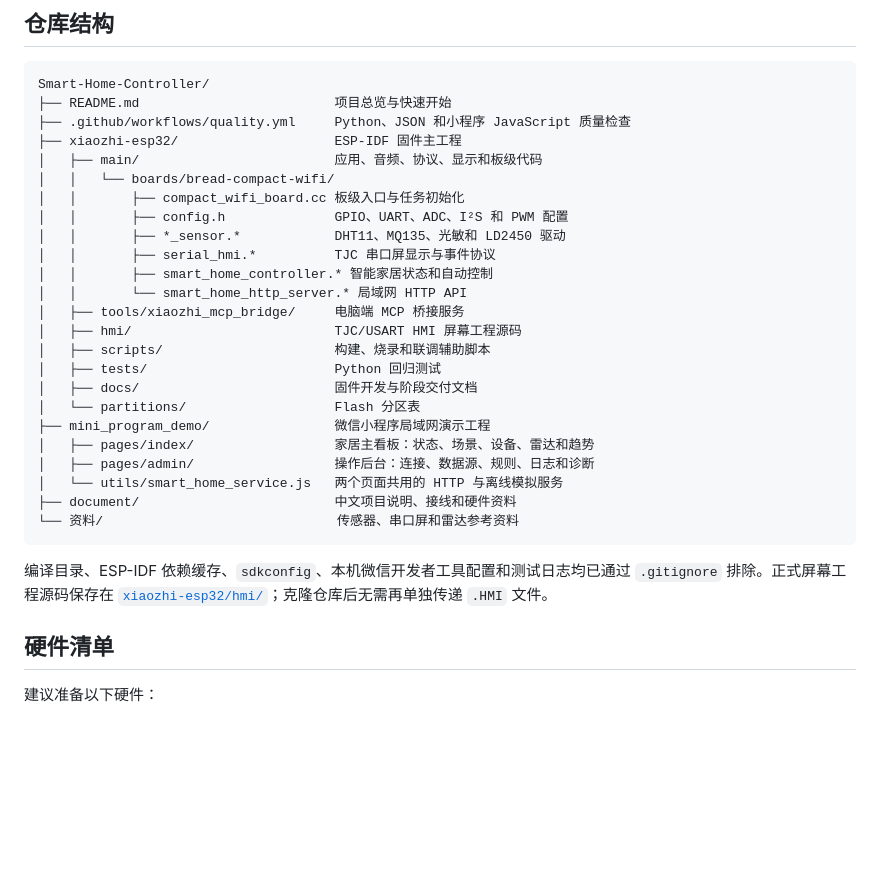
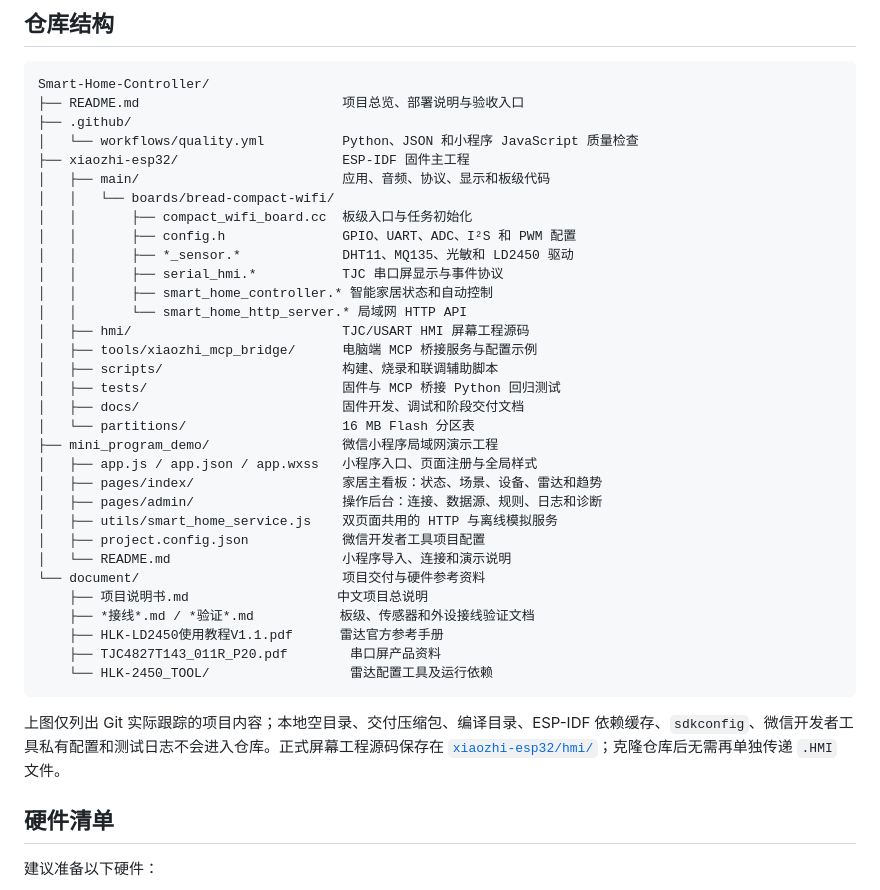
Before and after one commit to yythlss/Smart-Home-Controller, a Markdown page: README.md, the part around the change. Rendered like a GitHub page; blank space fills up the shorter version.

Commit message:
docs: update repository structure overview

````diff
--- a/README.md
+++ b/README.md
@@ -69,32 +69,40 @@ flowchart LR
 
 ```text
 Smart-Home-Controller/
-├── README.md                         项目总览与快速开始
-├── .github/workflows/quality.yml     Python、JSON 和小程序 JavaScript 质量检查
-├── xiaozhi-esp32/                    ESP-IDF 固件主工程
-│   ├── main/                         应用、音频、协议、显示和板级代码
+├── README.md                          项目总览、部署说明与验收入口
+├── .github/
+│   └── workflows/quality.yml          Python、JSON 和小程序 JavaScript 质量检查
+├── xiaozhi-esp32/                     ESP-IDF 固件主工程
+│   ├── main/                          应用、音频、协议、显示和板级代码
 │   │   └── boards/bread-compact-wifi/
-│   │       ├── compact_wifi_board.cc 板级入口与任务初始化
-│   │       ├── config.h              GPIO、UART、ADC、I²S 和 PWM 配置
-│   │       ├── *_sensor.*            DHT11、MQ135、光敏和 LD2450 驱动
-│   │       ├── serial_hmi.*          TJC 串口屏显示与事件协议
+│   │       ├── compact_wifi_board.cc  板级入口与任务初始化
+│   │       ├── config.h               GPIO、UART、ADC、I²S 和 PWM 配置
+│   │       ├── *_sensor.*             DHT11、MQ135、光敏和 LD2450 驱动
+│   │       ├── serial_hmi.*           TJC 串口屏显示与事件协议
 │   │       ├── smart_home_controller.* 智能家居状态和自动控制
 │   │       └── smart_home_http_server.* 局域网 HTTP API
-│   ├── tools/xiaozhi_mcp_bridge/     电脑端 MCP 桥接服务
-│   ├── hmi/                          TJC/USART HMI 屏幕工程源码
-│   ├── scripts/                      构建、烧录和联调辅助脚本
-│   ├── tests/                        Python 回归测试
-│   ├── docs/                         固件开发与阶段交付文档
-│   └── partitions/                   Flash 分区表
-├── mini_program_demo/                微信小程序局域网演示工程
-│   ├── pages/index/                  家居主看板：状态、场景、设备、雷达和趋势
-│   ├── pages/admin/                  操作后台：连接、数据源、规则、日志和诊断
-│   └── utils/smart_home_service.js   两个页面共用的 HTTP 与离线模拟服务
-├── document/                         中文项目说明、接线和硬件资料
-└── 资料/                              传感器、串口屏和雷达参考资料
+│   ├── hmi/                           TJC/USART HMI 屏幕工程源码
+│   ├── tools/xiaozhi_mcp_bridge/      电脑端 MCP 桥接服务与配置示例
+│   ├── scripts/                       构建、烧录和联调辅助脚本
+│   ├── tests/                         固件与 MCP 桥接 Python 回归测试
+│   ├── docs/                          固件开发、调试和阶段交付文档
+│   └── partitions/                    16 MB Flash 分区表
+├── mini_program_demo/                 微信小程序局域网演示工程
+│   ├── app.js / app.json / app.wxss   小程序入口、页面注册与全局样式
+│   ├── pages/index/                   家居主看板：状态、场景、设备、雷达和趋势
+│   ├── pages/admin/                   操作后台：连接、数据源、规则、日志和诊断
+│   ├── utils/smart_home_service.js    双页面共用的 HTTP 与离线模拟服务
+│   ├── project.config.json            微信开发者工具项目配置
+│   └── README.md                      小程序导入、连接和演示说明
+└── document/                          项目交付与硬件参考资料
+    ├── 项目说明书.md                   中文项目总说明
+    ├── *接线*.md / *验证*.md           板级、传感器和外设接线验证文档
+    ├── HLK-LD2450使用教程V1.1.pdf      雷达官方参考手册
+    ├── TJC4827T143_011R_P20.pdf        串口屏产品资料
+    └── HLK-2450_TOOL/                  雷达配置工具及运行依赖
 ```
 
-编译目录、ESP-IDF 依赖缓存、`sdkconfig`、本机微信开发者工具配置和测试日志均已通过 `.gitignore` 排除。正式屏幕工程源码保存在 [`xiaozhi-esp32/hmi/`](xiaozhi-esp32/hmi/)；克隆仓库后无需再单独传递 `.HMI` 文件。
+上图仅列出 Git 实际跟踪的项目内容；本地空目录、交付压缩包、编译目录、ESP-IDF 依赖缓存、`sdkconfig`、微信开发者工具私有配置和测试日志不会进入仓库。正式屏幕工程源码保存在 [`xiaozhi-esp32/hmi/`](xiaozhi-esp32/hmi/)；克隆仓库后无需再单独传递 `.HMI` 文件。
 
 ## 硬件清单
 
````
